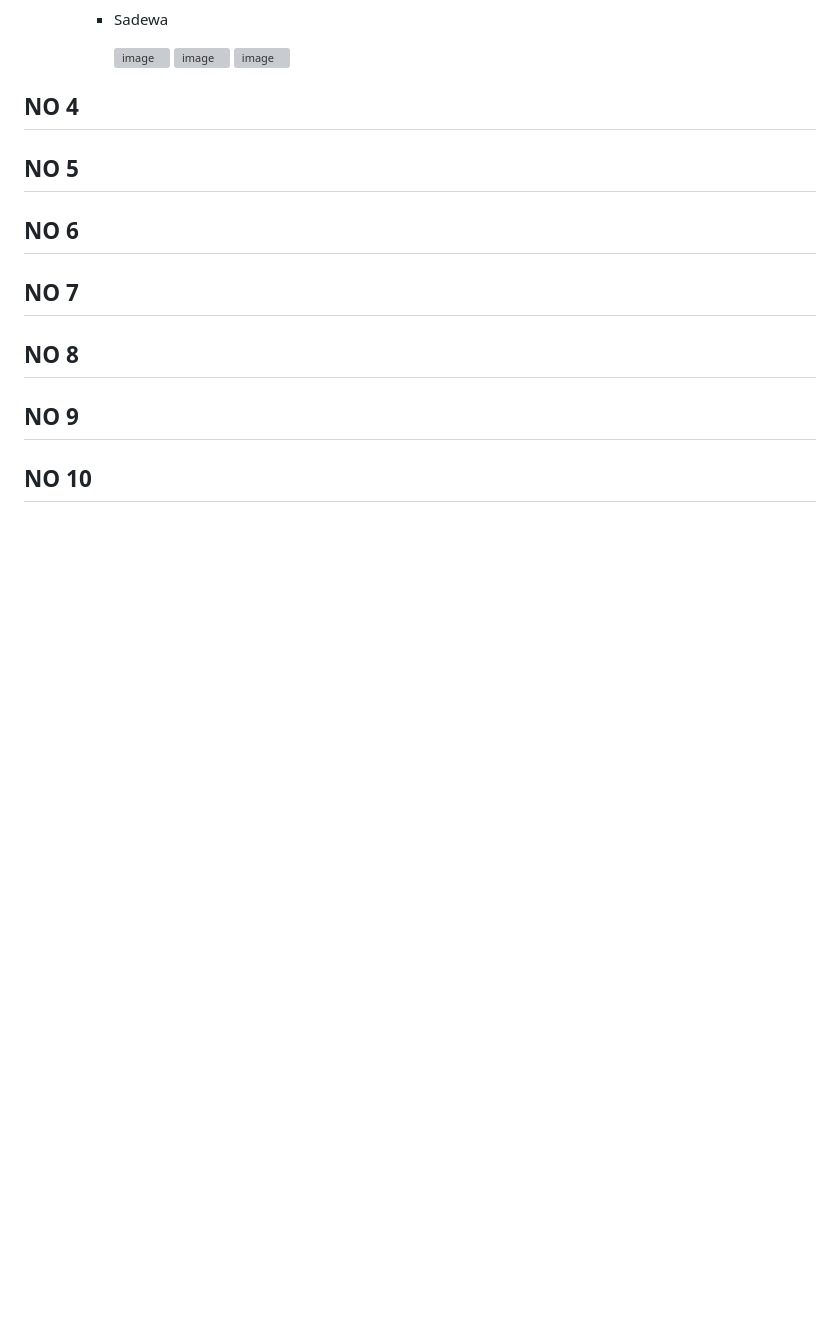
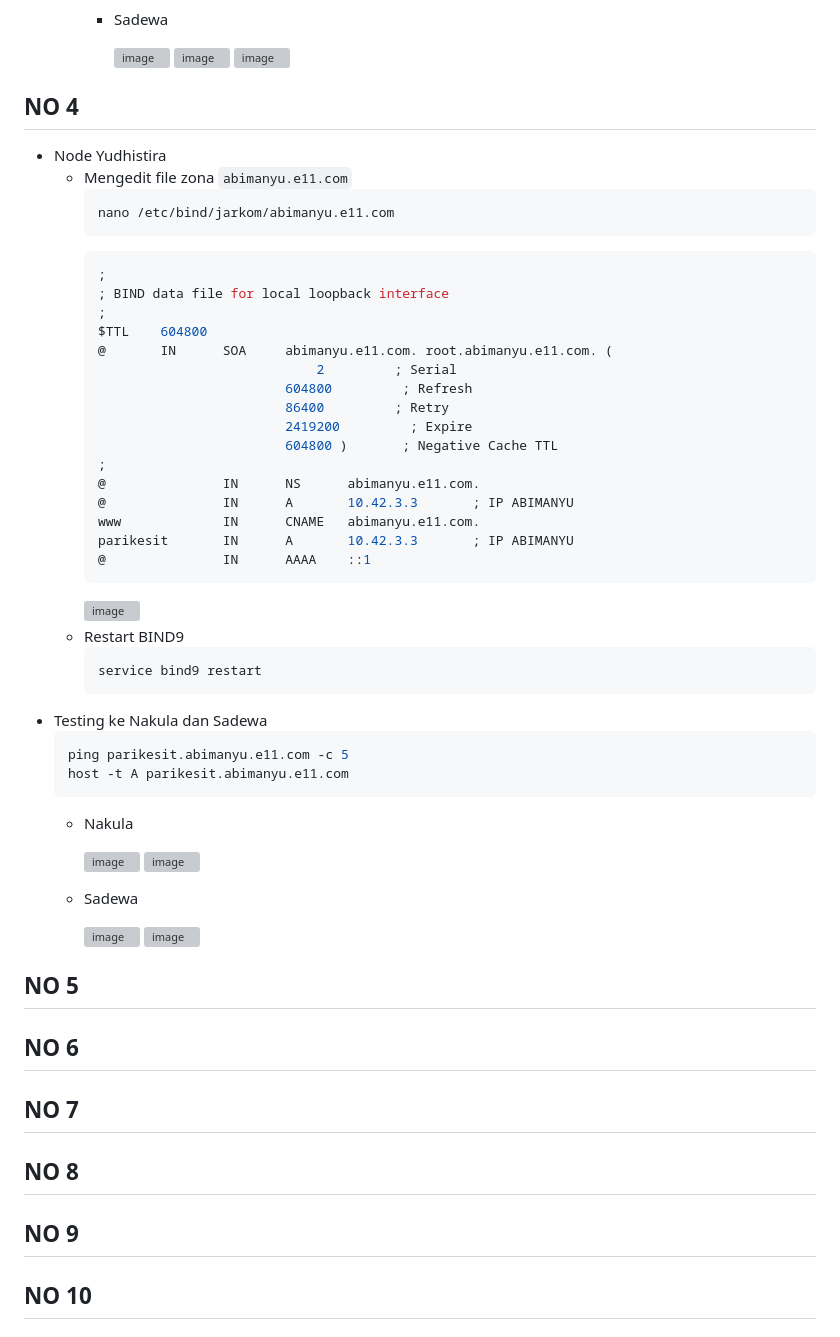
Before and after one commit to tsabitapr/Jarkom-Modul-2-E11-2023, a Markdown page: README.md, the part around the change. GitHub-like rendering; blank space fills up the shorter version; grey boxes are pictures that could not be loaded.

````diff
--- a/README.md
+++ b/README.md
@@ -323,6 +323,48 @@ Membuat topologi 5
             ![image](https://github.com/tsabitapr/Jarkom-Modul-2-E11-2023/assets/93377643/1f3c5e1b-849b-4fb3-b297-e5acde9d775d)
 
 ## NO 4
+- Node Yudhistira
+    - Mengedit file zona `abimanyu.e11.com`
+        ```bash
+        nano /etc/bind/jarkom/abimanyu.e11.com
+        ```
+        ```bash
+        ;
+        ; BIND data file for local loopback interface
+        ;
+        $TTL    604800
+        @       IN      SOA     abimanyu.e11.com. root.abimanyu.e11.com. (
+                                    2         ; Serial
+                                604800         ; Refresh
+                                86400         ; Retry
+                                2419200         ; Expire
+                                604800 )       ; Negative Cache TTL
+        ;
+        @               IN      NS      abimanyu.e11.com.
+        @               IN      A       10.42.3.3       ; IP ABIMANYU
+        www             IN      CNAME   abimanyu.e11.com.
+        parikesit       IN      A       10.42.3.3       ; IP ABIMANYU
+        @               IN      AAAA    ::1
+        ```
+        ![image](https://github.com/tsabitapr/Jarkom-Modul-2-E11-2023/assets/93377643/7626983f-15ff-4bb2-8510-2cf2af536352)
+    - Restart BIND9
+        ```bash
+        service bind9 restart
+        ```
+- Testing ke Nakula dan Sadewa
+    ```bash
+    ping parikesit.abimanyu.e11.com -c 5
+    host -t A parikesit.abimanyu.e11.com
+    ```
+    - Nakula
+
+        ![image](https://github.com/tsabitapr/Jarkom-Modul-2-E11-2023/assets/93377643/849543c8-bcb0-4d2d-8044-dbc32dc216e1)
+        ![image](https://github.com/tsabitapr/Jarkom-Modul-2-E11-2023/assets/93377643/231c0718-d89a-4e21-b22b-81ca2156b205)
+
+    - Sadewa
+
+        ![image](https://github.com/tsabitapr/Jarkom-Modul-2-E11-2023/assets/93377643/fd160e63-87e4-4e41-be93-06fd7541d9ae)
+        ![image](https://github.com/tsabitapr/Jarkom-Modul-2-E11-2023/assets/93377643/b304c6a6-8234-4aed-838a-c6152af6f839)
 
 ## NO 5
 
````
